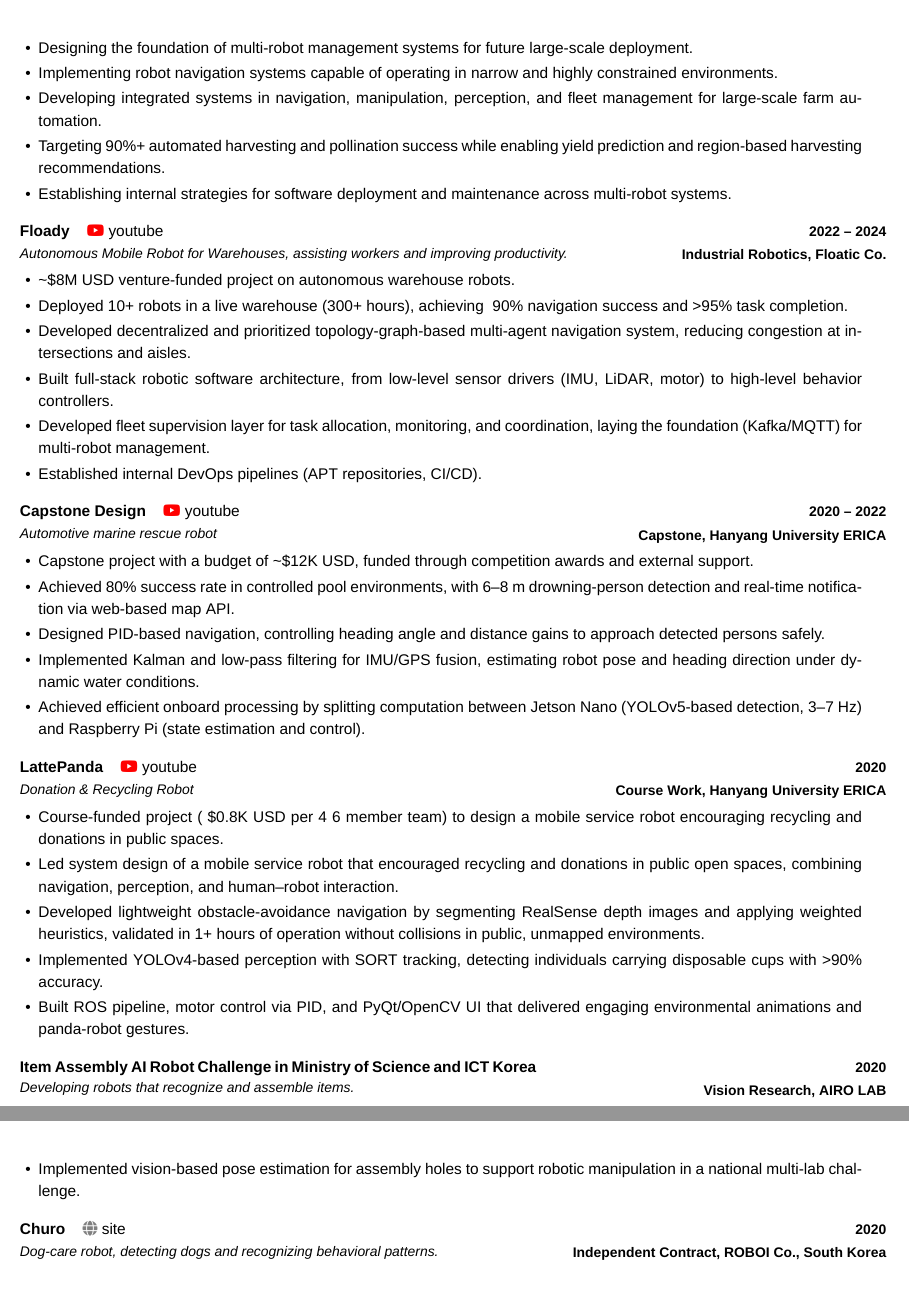
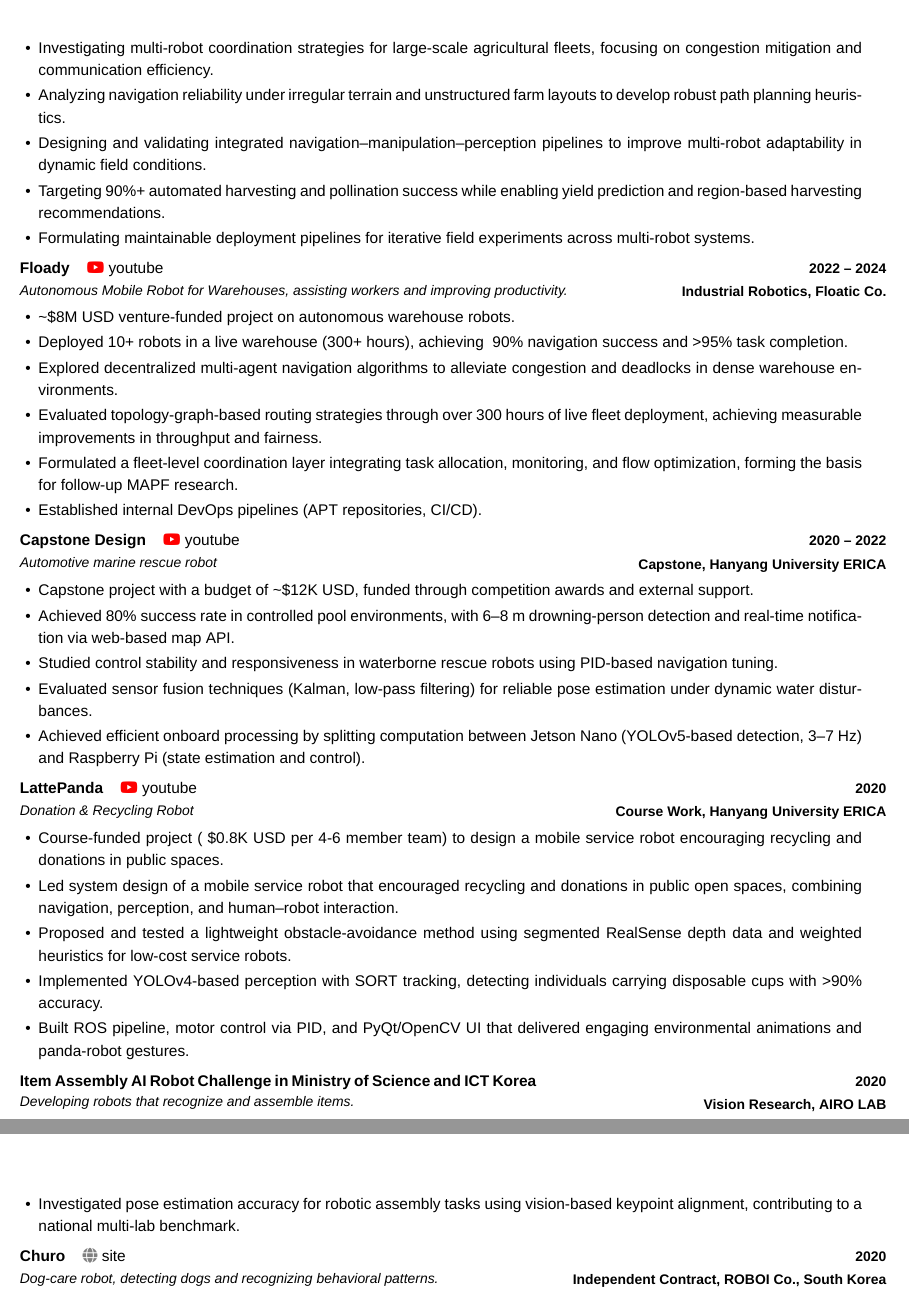
Before and after one commit to ladianchad/ladianchad.github.io, a LaTeX CV (cv/index.tex, which reads cv/section/projects.tex): two parts of pages 2 and 3 of 4, joined at a grey line, cut at the place of the change. Compiled offline with XeLaTeX; a missing font is replaced by an installed copy or a similar font.

Commit message:
updated
Signed-off-by: ladianchad <qhrejddlvltm@gmail.com>

```diff
--- a/cv/section/projects.tex
+++ b/cv/section/projects.tex
@@ -4,15 +4,15 @@
   \small\textit{Agricultural Robot for harvesting, sorting, and smart farm automation.}
 }{\textbf{Industrial Robotics, Metafarmers Co.}}{2025}[Present][0.65]
 \CVSectionListBegin
-  \CVSectionListItem{\textasciitilde\$2.3M USD venture-funded project deploying fleets of robots in a 1.65-hectare (~16,500 m$^2$) smart farm.}
-  \CVSectionListItem{Designing the foundation of multi-robot management systems for future large-scale deployment.}
-  \CVSectionListItem{Implementing robot navigation systems capable of operating in narrow and highly constrained environments.}
-  \CVSectionListItem{Developing integrated systems in navigation, manipulation, perception, and fleet management for large-scale farm automation.}
+  \CVSectionListItem{\textasciitilde\$2.3M USD venture-funded project deploying fleets of robots in a 1.65-hectare (\textasciitilde16,500 m$^2$) smart farm.}
+  \CVSectionListItem{Investigating multi-robot coordination strategies for large-scale agricultural fleets, focusing on congestion mitigation and communication efficiency.}
+  \CVSectionListItem{Analyzing navigation reliability under irregular terrain and unstructured farm layouts to develop robust path planning heuristics.}
+  \CVSectionListItem{Designing and validating integrated navigation–manipulation–perception pipelines to improve multi-robot adaptability in dynamic field conditions.}
   \CVSectionListItem{Targeting 90\%+ automated harvesting and pollination success while enabling yield prediction and region-based harvesting recommendations.}
-  \CVSectionListItem{Establishing internal strategies for software deployment and maintenance across multi-robot systems.}
+  \CVSectionListItem{Formulating maintainable deployment pipelines for iterative field experiments across multi-robot systems.}
 \CVSectionListEnd
 
-\vspace{1em}
+\vspace{0.5em}
 \TitleWithPeriodAndSub{
   \textbf{Floady} ~~ \href{https://www.youtube.com/watch?v=0acR1xwGQf8}{\textcolor{red}{\faYoutube} youtube}\\[0.1em]
   \small\textit{Autonomous Mobile Robot for Warehouses, assisting workers and improving productivity.}
@@ -20,13 +20,13 @@
 \CVSectionListBegin
   \CVSectionListItem{\textasciitilde \$8M USD venture-funded project on autonomous warehouse robots.}
   \CVSectionListItem{Deployed 10+ robots in a live warehouse (300+ hours), achieving ~90\% navigation success and >95\% task completion.}
-  \CVSectionListItem{Developed decentralized and prioritized topology-graph-based multi-agent navigation system, reducing congestion at intersections and aisles.}
-  \CVSectionListItem{Built full-stack robotic software architecture, from low-level sensor drivers (IMU, LiDAR, motor) to high-level behavior controllers.}
-  \CVSectionListItem{Developed fleet supervision layer for task allocation, monitoring, and coordination, laying the foundation (Kafka/MQTT) for multi-robot management.}
+  \CVSectionListItem{Explored decentralized multi-agent navigation algorithms to alleviate congestion and deadlocks in dense warehouse environments.}
+  \CVSectionListItem{Evaluated topology-graph-based routing strategies through over 300 hours of live fleet deployment, achieving measurable improvements in throughput and fairness.}
+  \CVSectionListItem{Formulated a fleet-level coordination layer integrating task allocation, monitoring, and flow optimization, forming the basis for follow-up MAPF research.}
   \CVSectionListItem{Established internal DevOps pipelines (APT repositories, CI/CD).}
 \CVSectionListEnd
 
-\vspace{1em}
+\vspace{0.5em}
 \TitleWithPeriodAndSub{
   \textbf{Capstone Design} ~~ \href{https://www.youtube.com/watch?v=0acR1xwGQf8}{\textcolor{red}{\faYoutube} youtube}\\[0.1em]
   \small\textit{Automotive marine rescue robot}
@@ -34,34 +34,34 @@
 \CVSectionListBegin
   \CVSectionListItem{Capstone project with a budget of \textasciitilde \$12K USD, funded through competition awards and external support.}
   \CVSectionListItem{Achieved 80\% success rate in controlled pool environments, with 6–8 m drowning-person detection and real-time notification via web-based map API.}
-  \CVSectionListItem{Designed PID-based navigation, controlling heading angle and distance gains to approach detected persons safely.}
-  \CVSectionListItem{Implemented Kalman and low-pass filtering for IMU/GPS fusion, estimating robot pose and heading direction under dynamic water conditions.}
+  \CVSectionListItem{Studied control stability and responsiveness in waterborne rescue robots using PID-based navigation tuning.}
+  \CVSectionListItem{Evaluated sensor fusion techniques (Kalman, low-pass filtering) for reliable pose estimation under dynamic water disturbances.}
   \CVSectionListItem{Achieved efficient onboard processing by splitting computation between Jetson Nano (YOLOv5-based detection, 3–7 Hz) and Raspberry Pi (state estimation and control).}
 \CVSectionListEnd
 
-\vspace{1em}
+\vspace{0.5em}
 \TitleWithPeriodAndSub{
   \textbf{LattePanda} ~~ \href{https://www.youtube.com/watch?v=2ig5qAAA0DM&t=62s}{\textcolor{red}{\faYoutube} youtube}\\[0.1em]
   \small\textit{Donation \& Recycling Robot}
 }{\textbf{Course Work, Hanyang University ERICA}}{2020}[][0.3]
 \CVSectionListBegin
-  \CVSectionListItem{Course-funded project (~\$0.8K USD per 4~6 member team) to design a mobile service robot encouraging recycling and donations in public spaces.}
+  \CVSectionListItem{Course-funded project (~\$0.8K USD per 4-6 member team) to design a mobile service robot encouraging recycling and donations in public spaces.}
   \CVSectionListItem{Led system design of a mobile service robot that encouraged recycling and donations in public open spaces, combining navigation, perception, and human–robot interaction.}
-  \CVSectionListItem{Developed lightweight obstacle-avoidance navigation by segmenting RealSense depth images and applying weighted heuristics, validated in 1+ hours of operation without collisions in public, unmapped environments.}
+  \CVSectionListItem{Proposed and tested a lightweight obstacle-avoidance method using segmented RealSense depth data and weighted heuristics for low-cost service robots.}
   \CVSectionListItem{Implemented YOLOv4-based perception with SORT tracking, detecting individuals carrying disposable cups with >90\% accuracy.}
   \CVSectionListItem{Built ROS pipeline, motor control via PID, and PyQt/OpenCV UI that delivered engaging environmental animations and panda-robot gestures.}
 \CVSectionListEnd
 
-\vspace{1em}
+\vspace{0.5em}
 \TitleWithPeriodAndSub{
   \textbf{Item Assembly AI Robot Challenge in Ministry of Science and ICT Korea}\\[0.em]
   \small\textit{Developing robots that recognize and assemble items.}
 }{\textbf{Vision Research, AIRO LAB}}{2020}[][0.6]
 \CVSectionListBegin
-  \CVSectionListItem{Implemented vision-based pose estimation for assembly holes to support robotic manipulation in a national multi-lab challenge.}
+  \CVSectionListItem{Investigated pose estimation accuracy for robotic assembly tasks using vision-based keypoint alignment, contributing to a national multi-lab benchmark.}
 \CVSectionListEnd
 
-\vspace{1em}
+\vspace{0.5em}
 \TitleWithPeriodAndSub{
   \textbf{Churo} ~~ \href{http://www.roboicorp.com/sub/develop/churo2.php}{\textcolor{gray}{\faGlobe} site}\\[0.1em]
   \small\textit{Dog-care robot, detecting dogs and recognizing behavioral patterns.}
```
Also changed, not shown: cv/section/interests.tex (+1 -1 lines).
